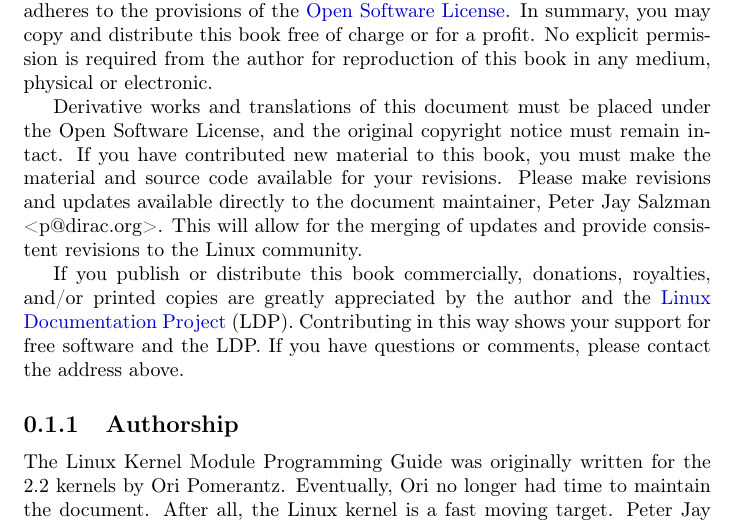
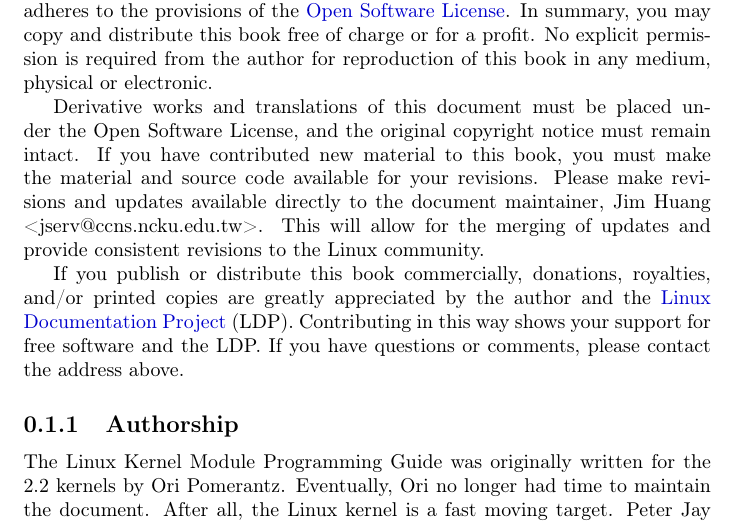
Before and after one commit to sysprog21/lkmpg, a LaTeX book (lkmpg.tex): part of page 4 of 42, cut so that both start at the same text. Compiled offline with pdfLaTeX.

Commit message:
Update document maintainer information

```diff
--- a/lkmpg.tex
+++ b/lkmpg.tex
@@ -57,7 +57,7 @@
 
 Derivative works and translations of this document must be placed under the Open Software License, and the original copyright notice must remain intact.
 If you have contributed new material to this book, you must make the material and source code available for your revisions.
-Please make revisions and updates available directly to the document maintainer, Peter Jay Salzman <p@dirac.org>.
+Please make revisions and updates available directly to the document maintainer, Jim Huang <jserv@ccns.ncku.edu.tw>.
 This will allow for the merging of updates and provide consistent revisions to the Linux community.
 
 If you publish or distribute this book commercially, donations, royalties, and/or printed copies are greatly appreciated by the author and the \href{http://www.tldp.org}{Linux Documentation Project} (LDP).
```
